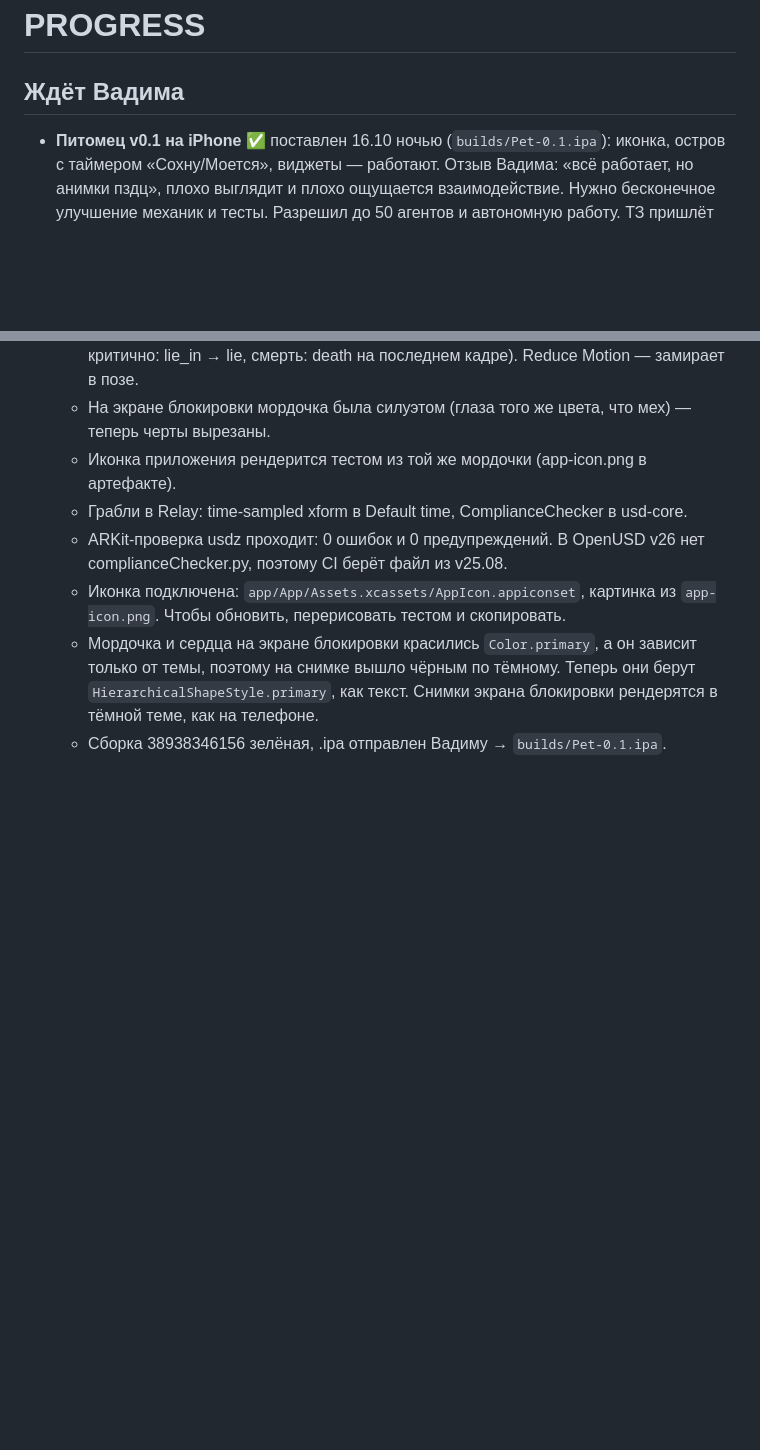
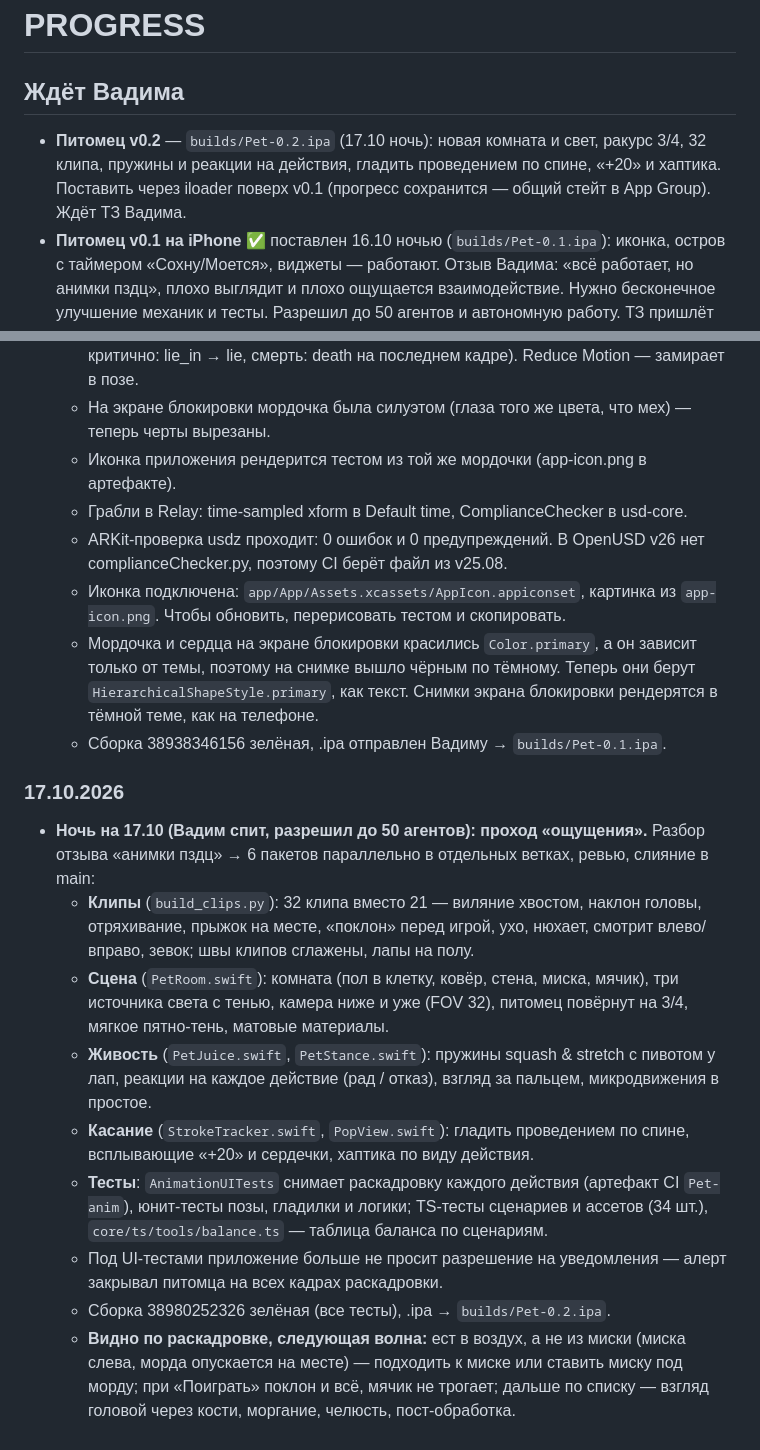
Before and after one commit to ryancooper135/desktop-pet, a Markdown page: PROGRESS.md, 2 parts joined by grey strips. Drawn GitHub-style; blank space fills up the shorter version.

Commit message:
PROGRESS: проход «ощущения», v0.2
Co-Authored-By: Claude Opus 5.5 <noreply@anthropic.com>

```diff
--- a/PROGRESS.md
+++ b/PROGRESS.md
@@ -1,6 +1,7 @@
 # PROGRESS
 
 ## Ждёт Вадима
+- **Питомец v0.2** — `builds/Pet-0.2.ipa` (17.10 ночь): новая комната и свет, ракурс 3/4, 32 клипа, пружины и реакции на действия, гладить проведением по спине, «+20» и хаптика. Поставить через iloader поверх v0.1 (прогресс сохранится — общий стейт в App Group). Ждёт ТЗ Вадима.
 - **Питомец v0.1 на iPhone** ✅ поставлен 16.10 ночью (`builds/Pet-0.1.ipa`): иконка, остров с таймером «Сохну/Моется», виджеты — работают. Отзыв Вадима: «всё работает, но анимки пздц», плохо выглядит и плохо ощущается взаимодействие. Нужно бесконечное улучшение механик и тесты. Разрешил до 50 агентов и автономную работу. ТЗ пришлёт 17.10.
 - **Зонд на iPhone**: поставлен 16.10 через iloader 2.3.9 (anisette «Jkcoxson (Windows)», 2FA с iPhone), запускается. Пункт 1 ✅: App Group `group.com.vadimpet.probe.VJYQ5469NG` из embedded.mobileprovision, общая папка есть. Пункт 2 ✅: виджет на рабочем столе рисуется, видит ту же группу (ok); кнопки 🍴 и ✋ в виджете работают без открытия приложения (еда и ласка растут, мордочка меняется). Пункт 3 ✅: остров запускается, compact показывает мордочку и еду, развёрнутый — кнопки «Покормить» / «Погладить», они меняют общий стейт и виджет тоже перерисовывается. Нюанс: кнопки виджета остров не обновляют (там обычный AppIntent, а Live Activity обновляется только из процесса приложения) — остров отстаёт до следующего нажатия в острове. В настоящем приложении кнопки виджета делать `LiveActivityIntent`. Пункты 4–6 ✅ (Вадим 16.10): кнопка в Пункте управления, шаги, локальное уведомление, автоматизация «Команд» — всё работает. **Зонд пройден целиком.**
 - **Макеты + механика одной страницей** — готовы (RESEARCH/mockups), ждут выбора. Главный вопрос баланса: при двух заходах «только покормить» ядро сейчас убивает на 4,4 сутки — строго или смягчить (core/README.md).
@@ -44,3 +45,14 @@
   - Иконка подключена: `app/App/Assets.xcassets/AppIcon.appiconset`, картинка из `app-icon.png`. Чтобы обновить, перерисовать тестом и скопировать.
   - Мордочка и сердца на экране блокировки красились `Color.primary`, а он зависит только от темы, поэтому на снимке вышло чёрным по тёмному. Теперь они берут `HierarchicalShapeStyle.primary`, как текст. Снимки экрана блокировки рендерятся в тёмной теме, как на телефоне.
   - Сборка 38938346156 зелёная, .ipa отправлен Вадиму → `builds/Pet-0.1.ipa`.
+
+### 17.10.2026
+- **Ночь на 17.10 (Вадим спит, разрешил до 50 агентов): проход «ощущения».** Разбор отзыва «анимки пздц» → 6 пакетов параллельно в отдельных ветках, ревью, слияние в main:
+  - **Клипы** (`build_clips.py`): 32 клипа вместо 21 — виляние хвостом, наклон головы, отряхивание, прыжок на месте, «поклон» перед игрой, ухо, нюхает, смотрит влево/вправо, зевок; швы клипов сглажены, лапы на полу.
+  - **Сцена** (`PetRoom.swift`): комната (пол в клетку, ковёр, стена, миска, мячик), три источника света с тенью, камера ниже и уже (FOV 32), питомец повёрнут на 3/4, мягкое пятно-тень, матовые материалы.
+  - **Живость** (`PetJuice.swift`, `PetStance.swift`): пружины squash & stretch с пивотом у лап, реакции на каждое действие (рад / отказ), взгляд за пальцем, микродвижения в простое.
+  - **Касание** (`StrokeTracker.swift`, `PopView.swift`): гладить проведением по спине, всплывающие «+20» и сердечки, хаптика по виду действия.
+  - **Тесты**: `AnimationUITests` снимает раскадровку каждого действия (артефакт CI `Pet-anim`), юнит-тесты позы, гладилки и логики; TS-тесты сценариев и ассетов (34 шт.), `core/ts/tools/balance.ts` — таблица баланса по сценариям.
+  - Под UI-тестами приложение больше не просит разрешение на уведомления — алерт закрывал питомца на всех кадрах раскадровки.
+  - Сборка 38980252326 зелёная (все тесты), .ipa → `builds/Pet-0.2.ipa`.
+  - **Видно по раскадровке, следующая волна:** ест в воздух, а не из миски (миска слева, морда опускается на месте) — подходить к миске или ставить миску под морду; при «Поиграть» поклон и всё, мячик не трогает; дальше по списку — взгляд головой через кости, моргание, челюсть, пост-обработка.
```
